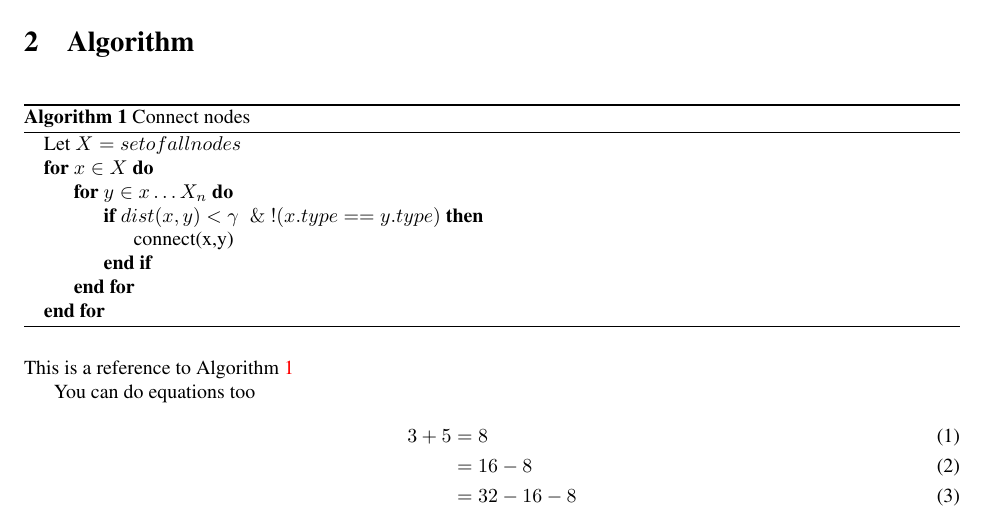
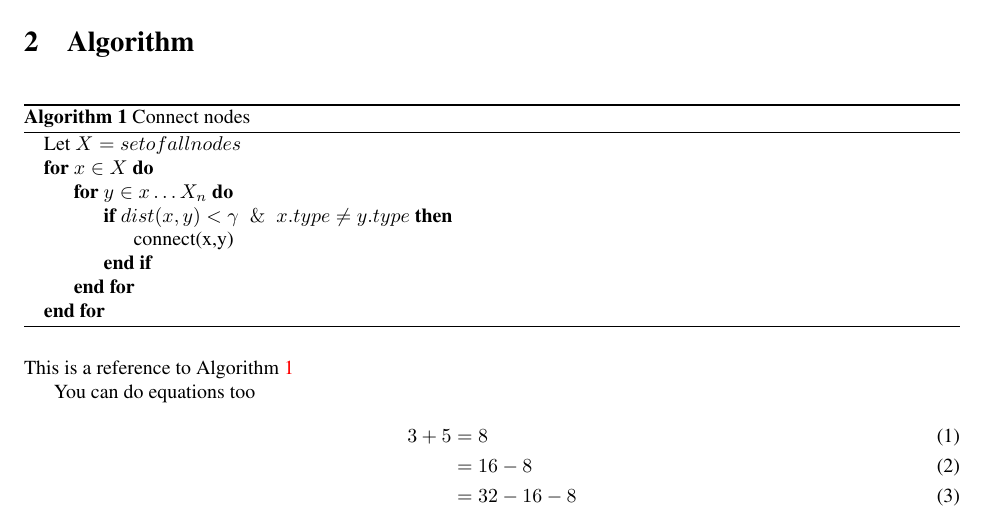
Before and after one commit to Nessphoro/KaggleNN, a LaTeX document (Tex/nn.tex): part of page 1 of 2, cut so that both start at the same text. Compiled offline with pdfLaTeX.

Commit message:
changed styling

```diff
--- a/Tex/nn.tex
+++ b/Tex/nn.tex
@@ -51,7 +51,7 @@ Useful citations are \cite{KW14,GKK13}.
 \State Let $X = set of all nodes$
 \For{$x \in X$}
 \For{$y \in x \ldots X_n$}
-\If{$dist(x,y) < \gamma \And !(x.type==y.type)$}
+\If{$dist(x,y) < \gamma \And x.type \ne y.type$}
 \State connect(x,y)
 \EndIf
 \EndFor
```
Also changed, not shown: Tex/nn.bbl (added), Tex/nn.pdf (added), 5 other files.
